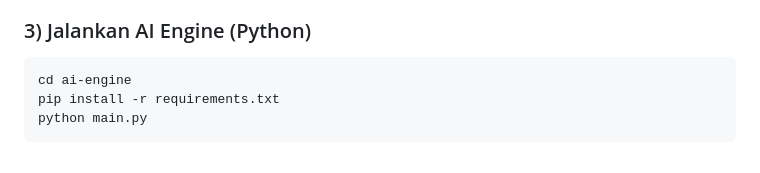
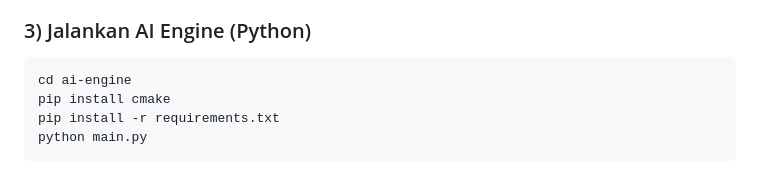
Before and after one commit to mrscriptword/Imphnen-Lomba, a Markdown page: README.md, the part around the change. GitHub-like rendering.

````diff
--- a/README.md
+++ b/README.md
@@ -78,6 +78,7 @@ Pastikan browser diberi izin kamera saat membuka halaman absensi.
 
 ```bash
 cd ai-engine
+pip install cmake
 pip install -r requirements.txt
 python main.py
 ```
````
